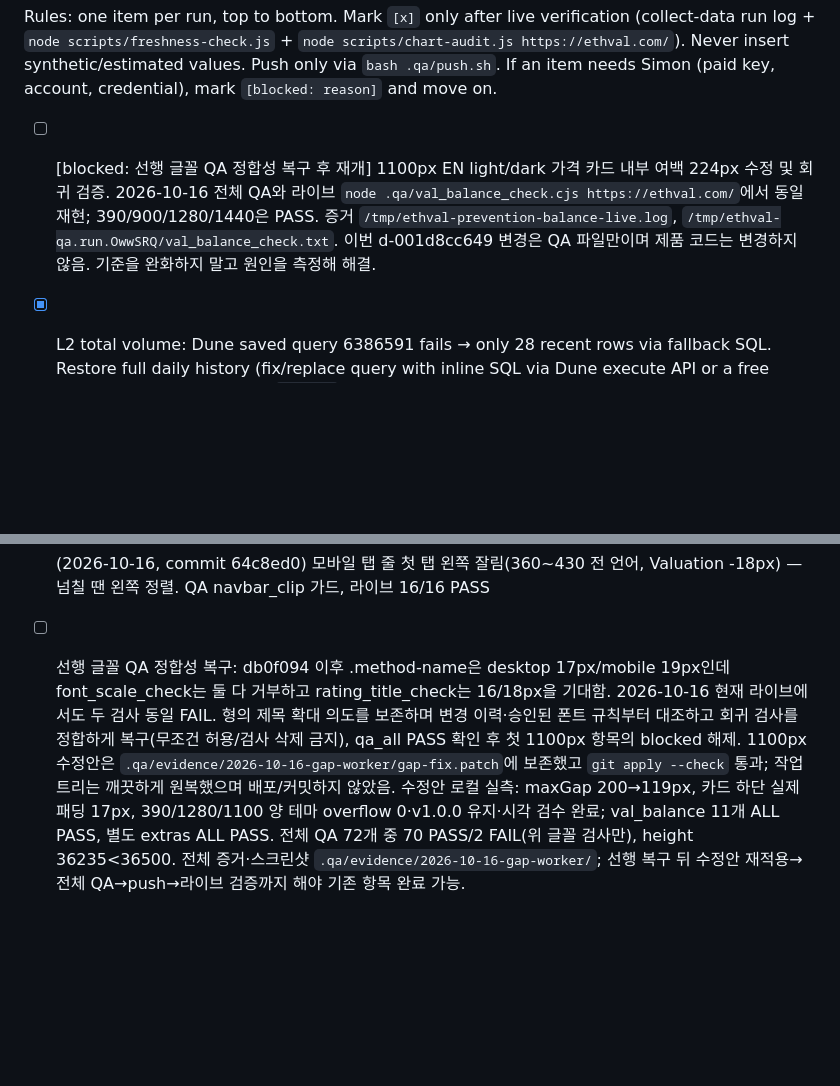
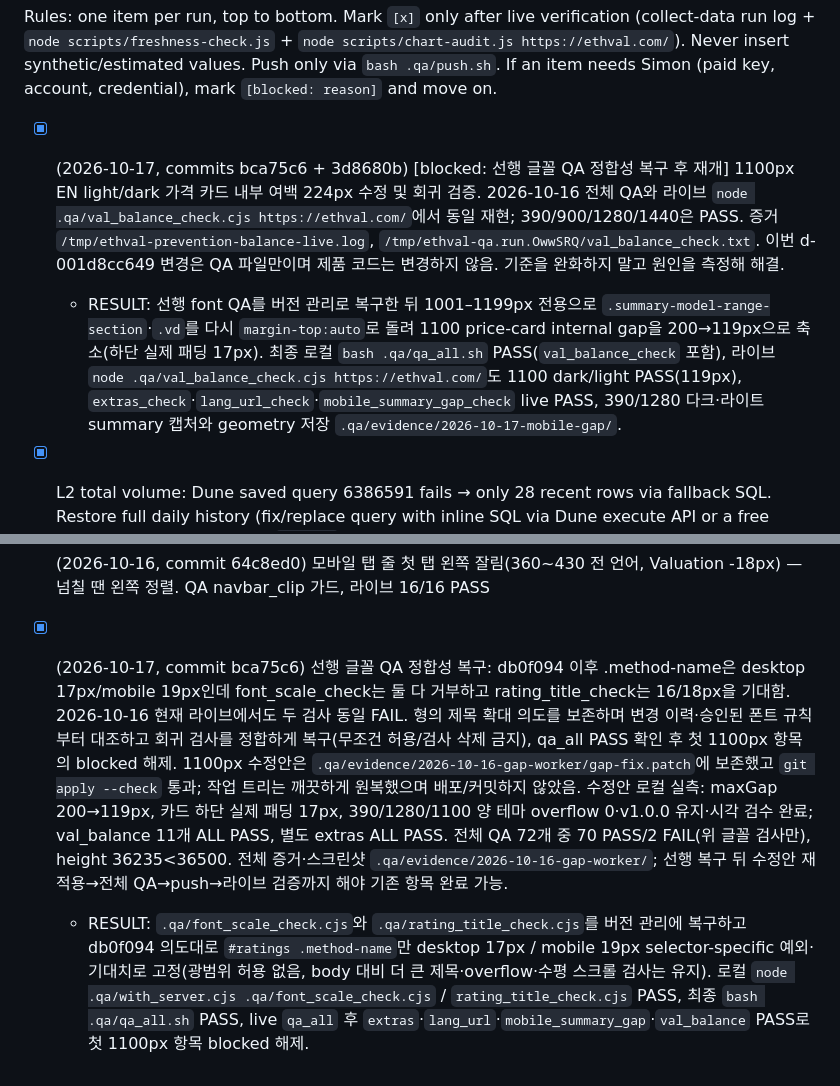
Before and after one commit to seojoonkim/eth-value, a Markdown page: .qa/BACKLOG.md, 2 parts joined by grey strips. Rendered like a GitHub page; blank space fills up the shorter version.

Commit message:
Close summary gap QA backlog items

```diff
--- a/.qa/BACKLOG.md
+++ b/.qa/BACKLOG.md
@@ -5,7 +5,8 @@ Rules: one item per run, top to bottom. Mark `[x]` only after live verification
 Never insert synthetic/estimated values. Push only via `bash .qa/push.sh`.
 If an item needs Simon (paid key, account, credential), mark `[blocked: reason]` and move on.
 
-- [ ] [blocked: 선행 글꼴 QA 정합성 복구 후 재개] 1100px EN light/dark 가격 카드 내부 여백 224px 수정 및 회귀 검증. 2026-10-16 전체 QA와 라이브 `node .qa/val_balance_check.cjs https://ethval.com/`에서 동일 재현; 390/900/1280/1440은 PASS. 증거 `/tmp/ethval-prevention-balance-live.log`, `/tmp/ethval-qa.run.OwwSRQ/val_balance_check.txt`. 이번 d-001d8cc649 변경은 QA 파일만이며 제품 코드는 변경하지 않음. 기준을 완화하지 말고 원인을 측정해 해결.
+- [x] (2026-10-17, commits bca75c6 + 3d8680b) [blocked: 선행 글꼴 QA 정합성 복구 후 재개] 1100px EN light/dark 가격 카드 내부 여백 224px 수정 및 회귀 검증. 2026-10-16 전체 QA와 라이브 `node .qa/val_balance_check.cjs https://ethval.com/`에서 동일 재현; 390/900/1280/1440은 PASS. 증거 `/tmp/ethval-prevention-balance-live.log`, `/tmp/ethval-qa.run.OwwSRQ/val_balance_check.txt`. 이번 d-001d8cc649 변경은 QA 파일만이며 제품 코드는 변경하지 않음. 기준을 완화하지 말고 원인을 측정해 해결.
+  - RESULT: 선행 font QA를 버전 관리로 복구한 뒤 1001–1199px 전용으로 `.summary-model-range-section`·`.vd`를 다시 `margin-top:auto`로 돌려 1100 price-card internal gap을 200→119px으로 축소(하단 실제 패딩 17px). 최종 로컬 `bash .qa/qa_all.sh` PASS(`val_balance_check` 포함), 라이브 `node .qa/val_balance_check.cjs https://ethval.com/`도 1100 dark/light PASS(119px), `extras_check`·`lang_url_check`·`mobile_summary_gap_check` live PASS, 390/1280 다크·라이트 summary 캡처와 geometry 저장 `.qa/evidence/2026-10-17-mobile-gap/`.
 
 - [x] L2 total volume: Dune saved query 6386591 fails → only 28 recent rows via fallback SQL. Restore full daily history (fix/replace query with inline SQL via Dune execute API or a free source such as growthepie `txcosts`/DefiLlama volumes) so 1Y/3Y views are complete.
   - 2026-10-10 verified: "28 rows" is the incremental window per run (7 chains × 4 days), not the history. DB has 10,075 rows, 2022-01-01→2026-10-08, 1,742 dates, 0 date gaps (Arbitrum/Optimism full; only launch-week gaps on Base/Mantle/Linea 2023-06/07). Frontend query (limit 16500, 10k cap) reaches back to 2022-02-07 → 3Y complete. Run 37979778515 fallback OK; freshness PASS (1d); chart-audit PASS 59 charts; live 1Y=92 pts (same downsampling as L1 Total/L2 DEX), 1280/390 shots OK. Commit e017475 (chart-audit local launcher fix).
@@ -156,4 +157,5 @@ Plan: `.qa/NEWS_IMPACT_PLAN.md`. QA: `node .qa/news_impact_check.cjs <url> /tmp/
 
 - [x] (2026-10-16, commit 64c8ed0) 모바일 탭 줄 첫 탭 왼쪽 잘림(360~430 전 언어, Valuation -18px) — 넘칠 땐 왼쪽 정렬. QA navbar_clip 가드, 라이브 16/16 PASS
 
-- [ ] 선행 글꼴 QA 정합성 복구: db0f094 이후 .method-name은 desktop 17px/mobile 19px인데 font_scale_check는 둘 다 거부하고 rating_title_check는 16/18px을 기대함. 2026-10-16 현재 라이브에서도 두 검사 동일 FAIL. 형의 제목 확대 의도를 보존하며 변경 이력·승인된 폰트 규칙부터 대조하고 회귀 검사를 정합하게 복구(무조건 허용/검사 삭제 금지), qa_all PASS 확인 후 첫 1100px 항목의 blocked 해제. 1100px 수정안은 `.qa/evidence/2026-10-16-gap-worker/gap-fix.patch`에 보존했고 `git apply --check` 통과; 작업 트리는 깨끗하게 원복했으며 배포/커밋하지 않았음. 수정안 로컬 실측: maxGap 200→119px, 카드 하단 실제 패딩 17px, 390/1280/1100 양 테마 overflow 0·v1.0.0 유지·시각 검수 완료; val_balance 11개 ALL PASS, 별도 extras ALL PASS. 전체 QA 72개 중 70 PASS/2 FAIL(위 글꼴 검사만), height 36235<36500. 전체 증거·스크린샷 `.qa/evidence/2026-10-16-gap-worker/`; 선행 복구 뒤 수정안 재적용→전체 QA→push→라이브 검증까지 해야 기존 항목 완료 가능.
+- [x] (2026-10-17, commit bca75c6) 선행 글꼴 QA 정합성 복구: db0f094 이후 .method-name은 desktop 17px/mobile 19px인데 font_scale_check는 둘 다 거부하고 rating_title_check는 16/18px을 기대함. 2026-10-16 현재 라이브에서도 두 검사 동일 FAIL. 형의 제목 확대 의도를 보존하며 변경 이력·승인된 폰트 규칙부터 대조하고 회귀 검사를 정합하게 복구(무조건 허용/검사 삭제 금지), qa_all PASS 확인 후 첫 1100px 항목의 blocked 해제. 1100px 수정안은 `.qa/evidence/2026-10-16-gap-worker/gap-fix.patch`에 보존했고 `git apply --check` 통과; 작업 트리는 깨끗하게 원복했으며 배포/커밋하지 않았음. 수정안 로컬 실측: maxGap 200→119px, 카드 하단 실제 패딩 17px, 390/1280/1100 양 테마 overflow 0·v1.0.0 유지·시각 검수 완료; val_balance 11개 ALL PASS, 별도 extras ALL PASS. 전체 QA 72개 중 70 PASS/2 FAIL(위 글꼴 검사만), height 36235<36500. 전체 증거·스크린샷 `.qa/evidence/2026-10-16-gap-worker/`; 선행 복구 뒤 수정안 재적용→전체 QA→push→라이브 검증까지 해야 기존 항목 완료 가능.
+  - RESULT: `.qa/font_scale_check.cjs`와 `.qa/rating_title_check.cjs`를 버전 관리에 복구하고 db0f094 의도대로 `#ratings .method-name`만 desktop 17px / mobile 19px selector-specific 예외·기대치로 고정(광범위 허용 없음, body 대비 더 큰 제목·overflow·수평 스크롤 검사는 유지). 로컬 `node .qa/with_server.cjs .qa/font_scale_check.cjs` / `rating_title_check.cjs` PASS, 최종 `bash .qa/qa_all.sh` PASS, live `qa_all` 후 `extras`·`lang_url`·`mobile_summary_gap`·`val_balance` PASS로 첫 1100px 항목 blocked 해제.
```
